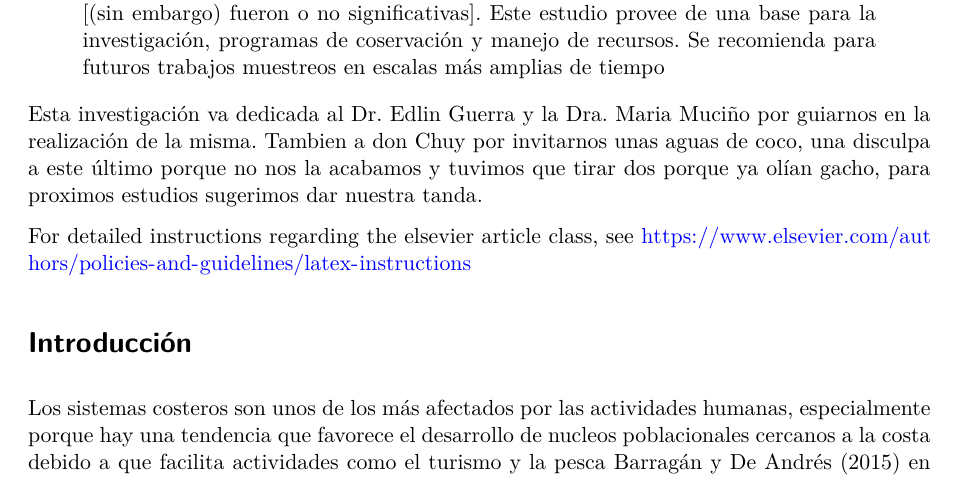
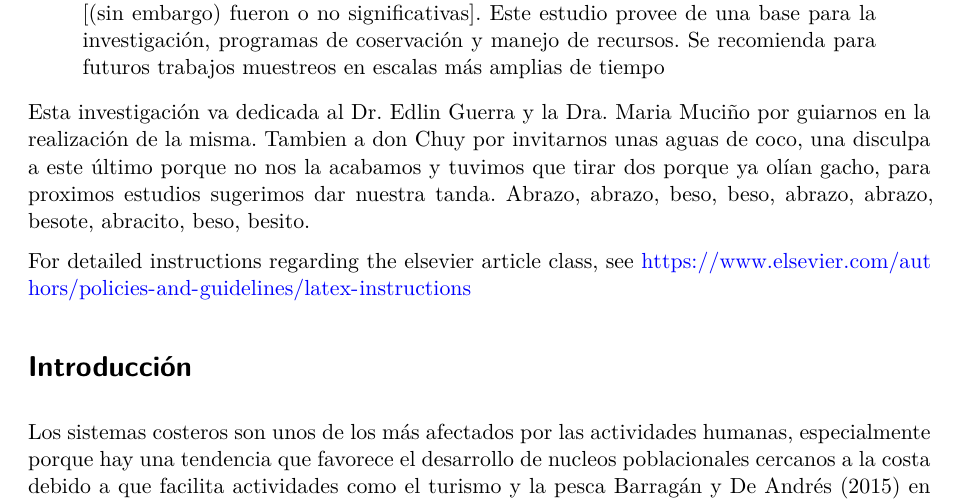
Before and after one commit to Acoustic2/Peces_Dzilam_Cuyo, a Quarto document (Reporte_Campo/Reporte_Campo.qmd): part of page 1 of 3, cut so that both start at the same text. Rendered offline with R 4.5, knitr and Pandoc in place of Quarto, then LaTeX, with nearby package versions; drawn as R Markdown's standard PDF in place of the format the file asks for; code that draws random numbers runs with fixed seeds of ours.

Commit message:
agradecimiento

```diff
--- a/Reporte_Campo/Reporte_Campo.qmd
+++ b/Reporte_Campo/Reporte_Campo.qmd
@@ -56,7 +56,8 @@ Esta investigación va dedicada al Dr. Edlin Guerra y la Dra. Maria
 Muciño por guiarnos en la realización de la misma. Tambien a don Chuy
 por invitarnos unas aguas de coco, una disculpa a este último porque no
 nos la acabamos y tuvimos que tirar dos porque ya olían gacho, para
-proximos estudios sugerimos dar nuestra tanda.
+proximos estudios sugerimos dar nuestra tanda. Abrazo, abrazo, beso,
+beso, abrazo, abrazo, besote, abracito, beso, besito.
 
 For detailed instructions regarding the elsevier article class, see
 <https://www.elsevier.com/authors/policies-and-guidelines/latex-instructions>
```
